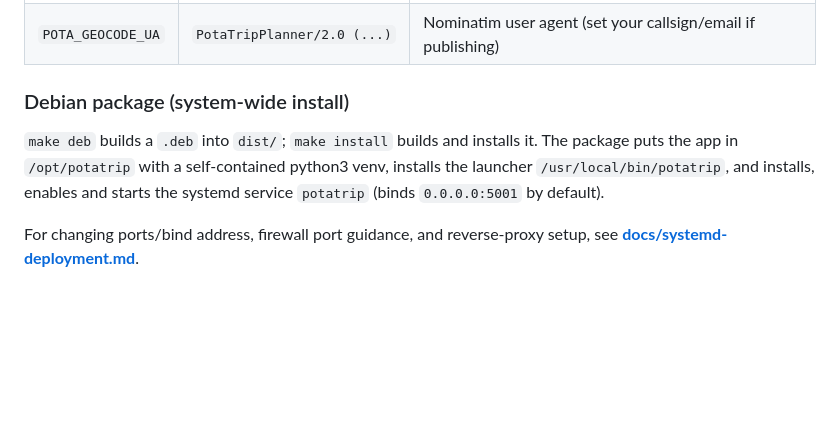
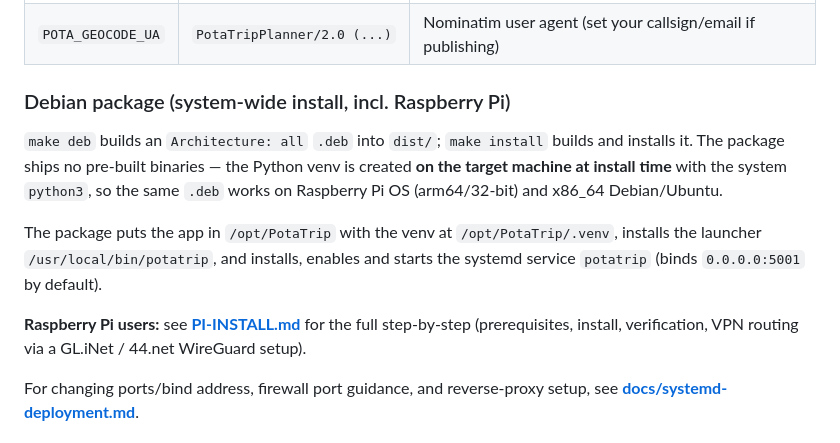
Before and after one commit to dlweeks/PotaTrip, a Markdown page: README.md, the part around the change. Rendered like a GitHub page; blank space fills up the shorter version.

Commit message:
Add PI-INSTALL.md: Raspberry Pi install guide with GL.iNet/44.net WireGuard routing

```diff
--- a/README.md
+++ b/README.md
@@ -52,12 +52,22 @@ A web application for planning ham radio park visiting trips using the POTA (Par
 | `POTA_LOG_FILE` | `/tmp/pota_trip_log.txt` | Log file |
 | `POTA_GEOCODE_UA` | `PotaTripPlanner/2.0 (...)` | Nominatim user agent (set your callsign/email if publishing) |
 
-### Debian package (system-wide install)
+### Debian package (system-wide install, incl. Raspberry Pi)
 
-`make deb` builds a `.deb` into `dist/`; `make install` builds and installs it.
-The package puts the app in `/opt/potatrip` with a self-contained python3
-venv, installs the launcher `/usr/local/bin/potatrip`, and installs, enables
-and starts the systemd service `potatrip` (binds `0.0.0.0:5001` by default).
+`make deb` builds an `Architecture: all` `.deb` into `dist/`; `make install`
+builds and installs it. The package ships no pre-built binaries — the Python
+venv is created **on the target machine at install time** with the system
+`python3`, so the same `.deb` works on Raspberry Pi OS (arm64/32-bit) and
+x86_64 Debian/Ubuntu.
+
+The package puts the app in `/opt/PotaTrip` with the venv at
+`/opt/PotaTrip/.venv`, installs the launcher `/usr/local/bin/potatrip`,
+and installs, enables and starts the systemd service `potatrip` (binds
+`0.0.0.0:5001` by default).
+
+**Raspberry Pi users:** see **[PI-INSTALL.md](PI-INSTALL.md)** for the
+full step-by-step (prerequisites, install, verification, VPN routing via a
+GL.iNet / 44.net WireGuard setup).
 
 For changing ports/bind address, firewall port guidance, and reverse-proxy
 setup, see **[docs/systemd-deployment.md](docs/systemd-deployment.md)**.
```
Also changed, not shown: PI-INSTALL.md (added, +132 -0 lines).
